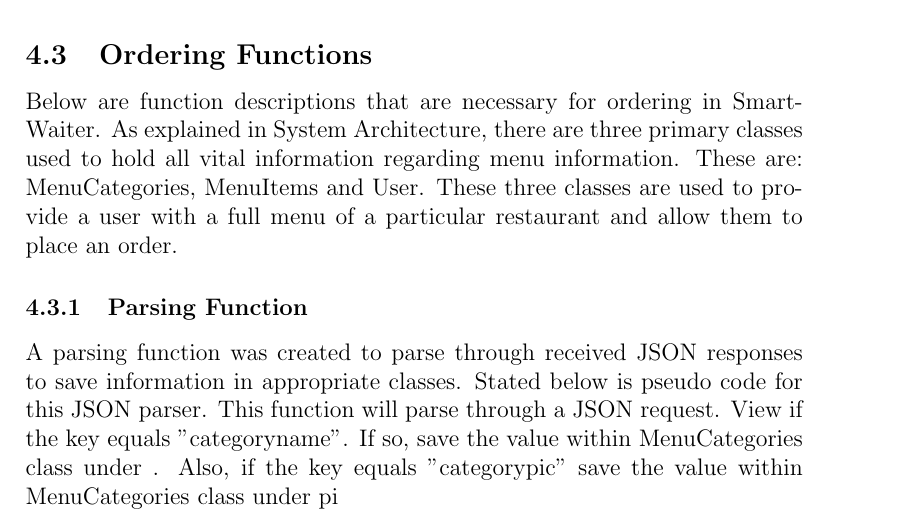
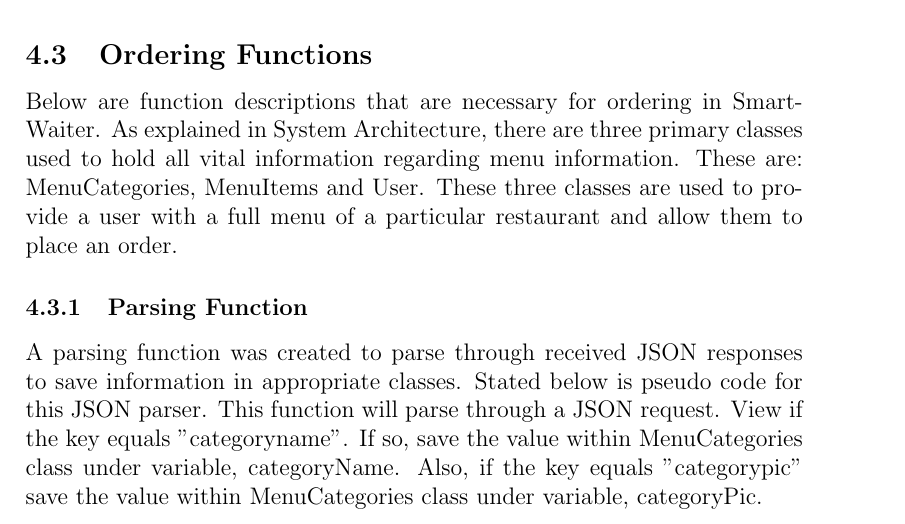
Before and after one commit to shanperera/Smart-Waiter, a LaTeX document (Design Document/Detailed Design/DetailedDesign.tex): part of page 6 of 19, cut so that both start at the same text. Compiled offline with pdfLaTeX.

Commit message:
fixed small error

```diff
--- a/Design Document/Detailed Design/DetailedDesign.tex
+++ b/Design Document/Detailed Design/DetailedDesign.tex
@@ -85,7 +85,7 @@
 Below are function descriptions that are necessary for ordering in Smart-Waiter. As explained in System Architecture, there are three primary classes used to hold all vital information regarding menu information. These are: MenuCategories, MenuItems and User. These three classes are used to provide a user with a full menu of a particular restaurant and allow them to place an order.
 
 \subsubsection{Parsing Function}
-A parsing function was created to parse through received JSON responses to save information in appropriate classes. Stated below is pseudo code for this JSON parser. This function will parse through a JSON request. View if the key equals "categoryname". If so, save the value within MenuCategories class under . Also, if the key equals "categorypic" save the value within MenuCategories class under pi
+A parsing function was created to parse through received JSON responses to save information in appropriate classes. Stated below is pseudo code for this JSON parser. This function will parse through a JSON request. View if the key equals "categoryname". If so, save the value within MenuCategories class under variable, categoryName. Also, if the key equals "categorypic" save the value within MenuCategories class under variable, categoryPic.
 
 \includegraphics[width=150mm,scale=0.5]{parser.png}
 
```
Also changed, not shown: Design Document/Detailed Design/DetailedDesign.pdf, 2 other files.
